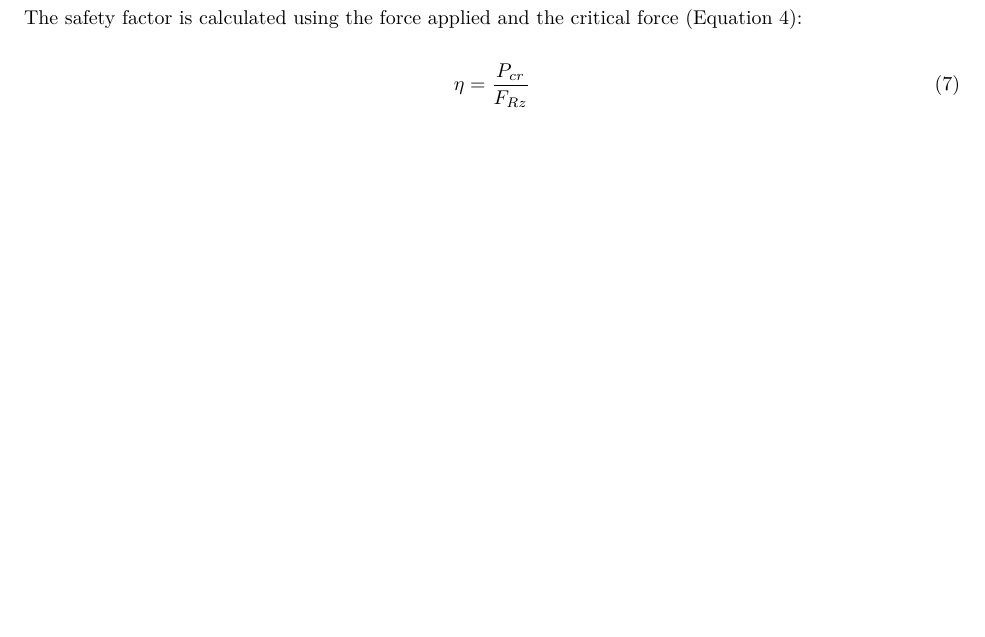
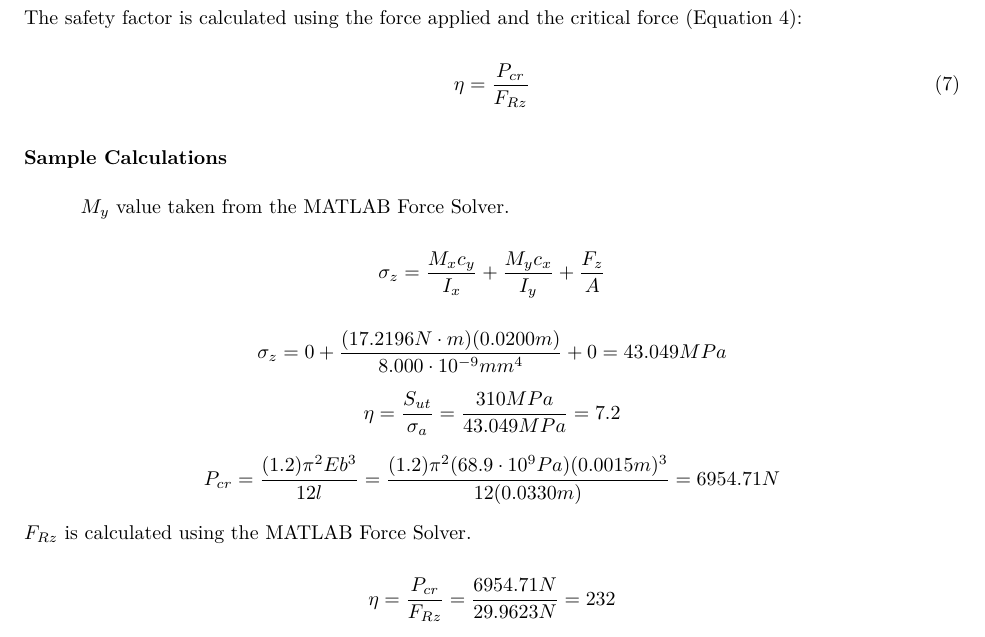
Before and after one commit to cityphi/capstone, a LaTeX document (tex/analysisConnector.tex): part of page 3 of 3, cut so that both start at the same text, the shorter picture padded with empty space. Compiled offline with pdfLaTeX.

Commit message:
connector sample calcs

```diff
--- a/tex/analysisConnector.tex
+++ b/tex/analysisConnector.tex
@@ -50,5 +50,13 @@ The safety factor is calculated using the force applied and the critical force (
 \begin{equation}
 \eta = \frac{P_{cr}}{F_{Rz}}
 \end{equation}
+\paragraph*{Sample Calculations}
+$M_y$ value taken from the MATLAB Force Solver.
+$$\sigma_{z}={\frac{M_{x}c_y}{I_x}}+{\frac{M_{y}c_x}{I_y}}+{\frac{F_z}{A}}$$
+$$\sigma_{z}=0+\frac{(17.2196N\cdot{}m)(0.0200m)}{8.000\cdot{}10^{-9}mm^4}+0 = 43.049MPa$$
+$$\eta = \dfrac{S_{ut}}{\sigma _a} = \dfrac{310MPa}{43.049MPa}=7.2$$
+$$P_{cr} = \frac{(1.2)\pi^2Eb^3}{12l}=\frac{(1.2)\pi^2(68.9\cdot{}10^9Pa)(0.0015m)^3}{12(0.0330m)}=6954.71N$$
+$F_{Rz}$ is calculated using the MATLAB Force Solver.
+$$\eta = \frac{P_{cr}}{F_{Rz}} = \frac{6954.71N}{29.9623N} = 232$$
 
 \end{document}
```
